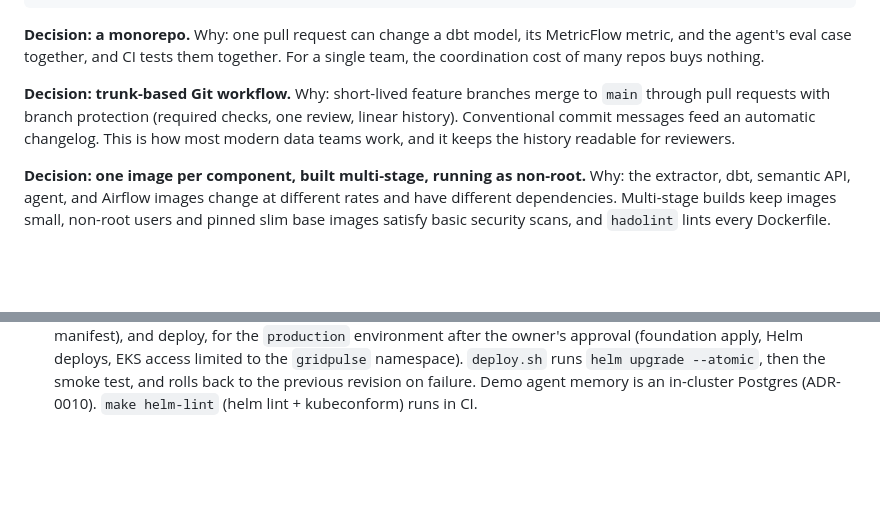
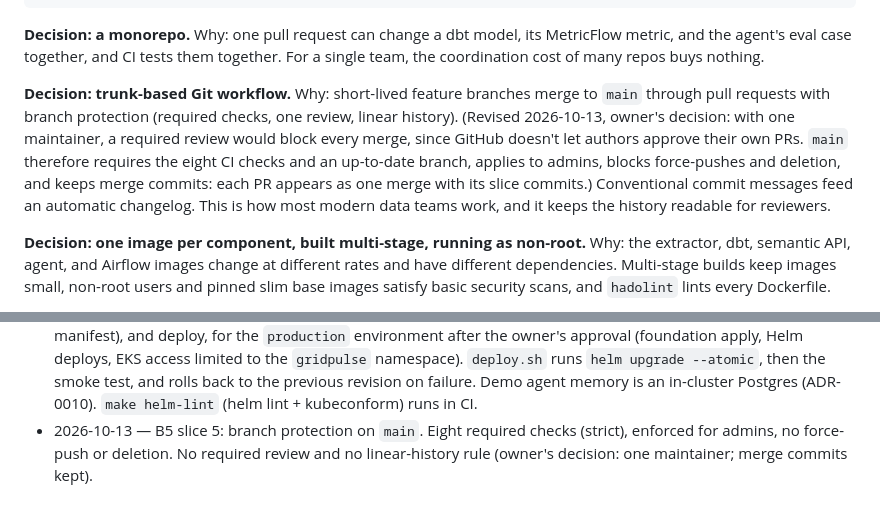
Before and after one commit to debolai/gridpulse, a Markdown page: docs/blueprint.md, 2 parts joined by grey strips. GitHub-like rendering; blank space fills up the shorter version.

Commit message:
docs(b5): branch protection on main (slice 5)
Co-Authored-By: Claude Opus 5.5 <noreply@anthropic.com>

```diff
--- a/docs/blueprint.md
+++ b/docs/blueprint.md
@@ -359,7 +359,7 @@ gridpulse/
 
 **Decision: a monorepo.** Why: one pull request can change a dbt model, its MetricFlow metric, and the agent's eval case together, and CI tests them together. For a single team, the coordination cost of many repos buys nothing.
 
-**Decision: trunk-based Git workflow.** Why: short-lived feature branches merge to `main` through pull requests with branch protection (required checks, one review, linear history). Conventional commit messages feed an automatic changelog. This is how most modern data teams work, and it keeps the history readable for reviewers.
+**Decision: trunk-based Git workflow.** Why: short-lived feature branches merge to `main` through pull requests with branch protection (required checks, one review, linear history). (Revised 2026-10-13, owner's decision: with one maintainer, a required review would block every merge, since GitHub doesn't let authors approve their own PRs. `main` therefore requires the eight CI checks and an up-to-date branch, applies to admins, blocks force-pushes and deletion, and keeps merge commits: each PR appears as one merge with its slice commits.) Conventional commit messages feed an automatic changelog. This is how most modern data teams work, and it keeps the history readable for reviewers.
 
 **Decision: one image per component, built multi-stage, running as non-root.** Why: the extractor, dbt, semantic API, agent, and Airflow images change at different rates and have different dependencies. Multi-stage builds keep images small, non-root users and pinned slim base images satisfy basic security scans, and `hadolint` lints every Dockerfile.
 
@@ -567,3 +567,4 @@ Re-pull a rolling window and merge on (ba_code, series, period_utc).
 - 2026-10-13 — B5 slice 2: CI on the local engine. A `local-engine` job starts the compose lake and loads a committed raw sample: 28 Sep – 13 Oct 2026, the six sample BAs, 4.9 MB of Parquet, loaded by `gridpulse-extract sample load` through the extractor's sink. It then runs dbt build twice (full, then incremental), MetricFlow validation with warehouse checks, and the integration suite. The semantic ground-truth tests now use the sample window (1–13 Oct 2026). Slim CI with deferral stays on Athena (slice 3).
 - 2026-10-13 — B5 slice 3: `github_oidc` module in the foundation stack (applied). It adds the CI role `gridpulse-dev-github-ci`, trusted only for this repository's pull requests through GitHub's immutable subject `repo:owner@id/repo@id`. The role has ReadOnlyAccess for plans, denies this account's SSM parameters, secret values and KMS decryption, and can write only `ci_pr_*` Glue databases and `dbt/ci_pr_*` data. PRs get a read-only plan comment of both dev stacks, `make tf-lint` (tflint, checkov with reasoned skips), dbt slim CI on Athena (`state:modified+ --defer` against main's manifest at `s3://gridpulse-dev-lake/ci/dbt-state/manifest.json`), and `pr-cleanup.yml`.
 - 2026-10-13 — B5 slice 4: `cd.yml` (ADR-0009). Two new roles: publish, for pushes to `main` (ECR push, slim-CI manifest), and deploy, for the `production` environment after the owner's approval (foundation apply, Helm deploys, EKS access limited to the `gridpulse` namespace). `deploy.sh` runs `helm upgrade --atomic`, then the smoke test, and rolls back to the previous revision on failure. Demo agent memory is an in-cluster Postgres (ADR-0010). `make helm-lint` (helm lint + kubeconform) runs in CI.
+- 2026-10-13 — B5 slice 5: branch protection on `main`. Eight required checks (strict), enforced for admins, no force-push or deletion. No required review and no linear-history rule (owner's decision: one maintainer; merge commits kept).
```
Also changed, not shown: docs/STATUS.md (+5 -5 lines).
